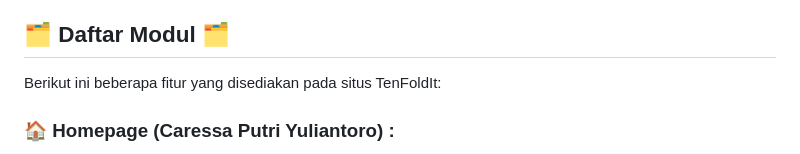
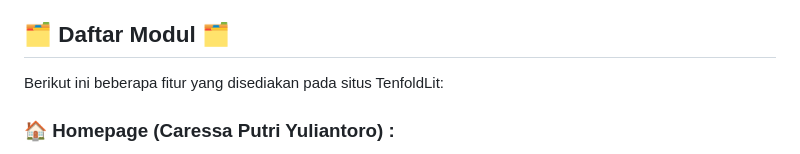
Before and after one commit to PBP-A10-Mobile/TenFoldLit-A10-Mobile, a Markdown page: README.md, the part around the change. GitHub-like rendering.

```diff
--- a/README.md
+++ b/README.md
@@ -15,7 +15,7 @@ TenfoldLit memungkinkan pengguna untuk melihat ulasan buku dari berbagai genre,
 Tidak hanya itu, Gita juga menemukan kepraktisan TenfoldLit karena sudah dapat diakses melalui aplikasi mobile. Dengan begitu, Gita bisa tetap terhubung dengan dunia literatur favoritnya di mana saja dan kapan saja tanpa perlu membuka komputer. Dengan akses yang lebih mudah dan cepat, Gita merasa semakin terintegrasikan dengan komunitas pembaca TenfoldLit, menjadikan pengalaman literaturnya semakin dinamis dan menyenangkan.
 
 ## 🗂️ Daftar Modul 🗂️
-Berikut ini beberapa fitur yang disediakan pada situs TenFoldIt:
+Berikut ini beberapa fitur yang disediakan pada situs TenfoldLit:
 ### 🏠 Homepage (Caressa Putri Yuliantoro) :
 * Tampilan beranda yang menampilkan daftar buku.
 * Ditampilkan opsi pencarian buku.
```
